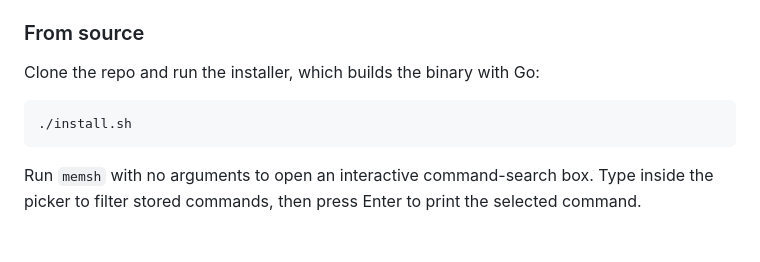
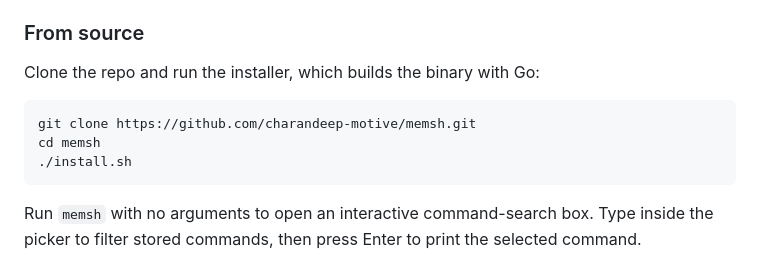
Before and after one commit to charandeep-motive/memsh, a Markdown page: README.md, the part around the change. GitHub-like rendering; blank space fills up the shorter version.

Commit message:
docs(MEMSH-15): show explicit git clone in README from-source install
Co-Authored-By: Claude Opus 4.8 (1M context) <noreply@anthropic.com>

````diff
--- a/README.md
+++ b/README.md
@@ -40,6 +40,8 @@ This downloads the prebuilt binary for your architecture and the zsh plugin, the
 Clone the repo and run the installer, which builds the binary with Go:
 
 ```sh
+git clone https://github.com/charandeep-motive/memsh.git
+cd memsh
 ./install.sh
 ```
 
````
